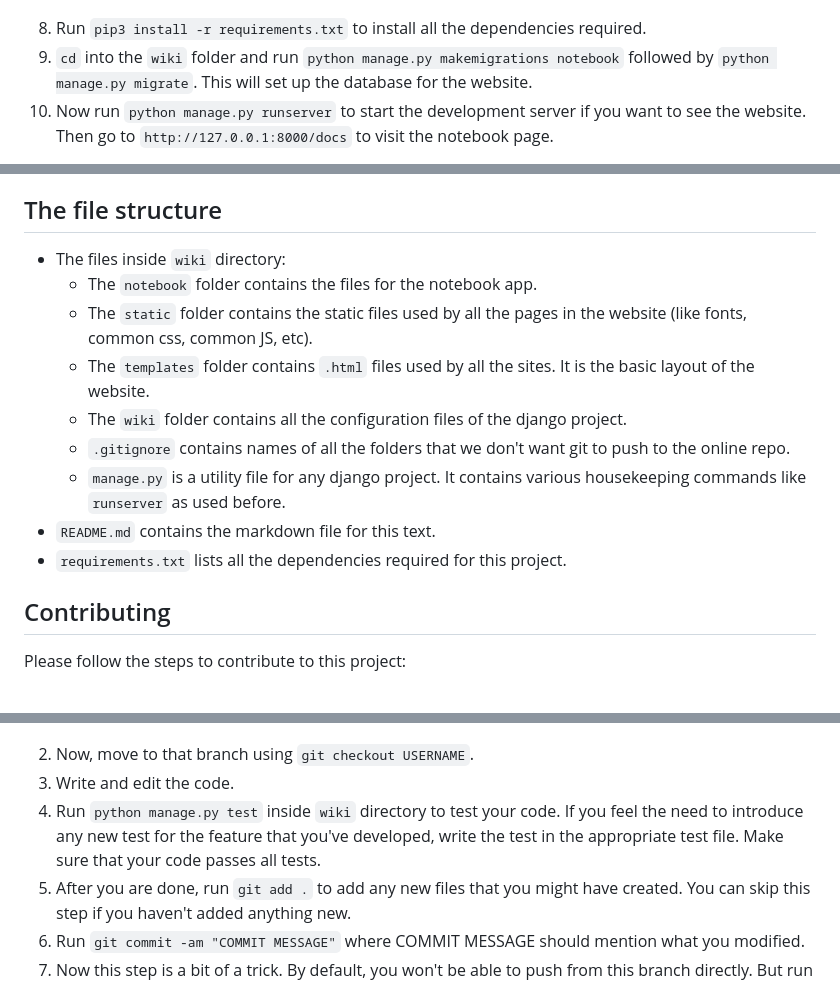
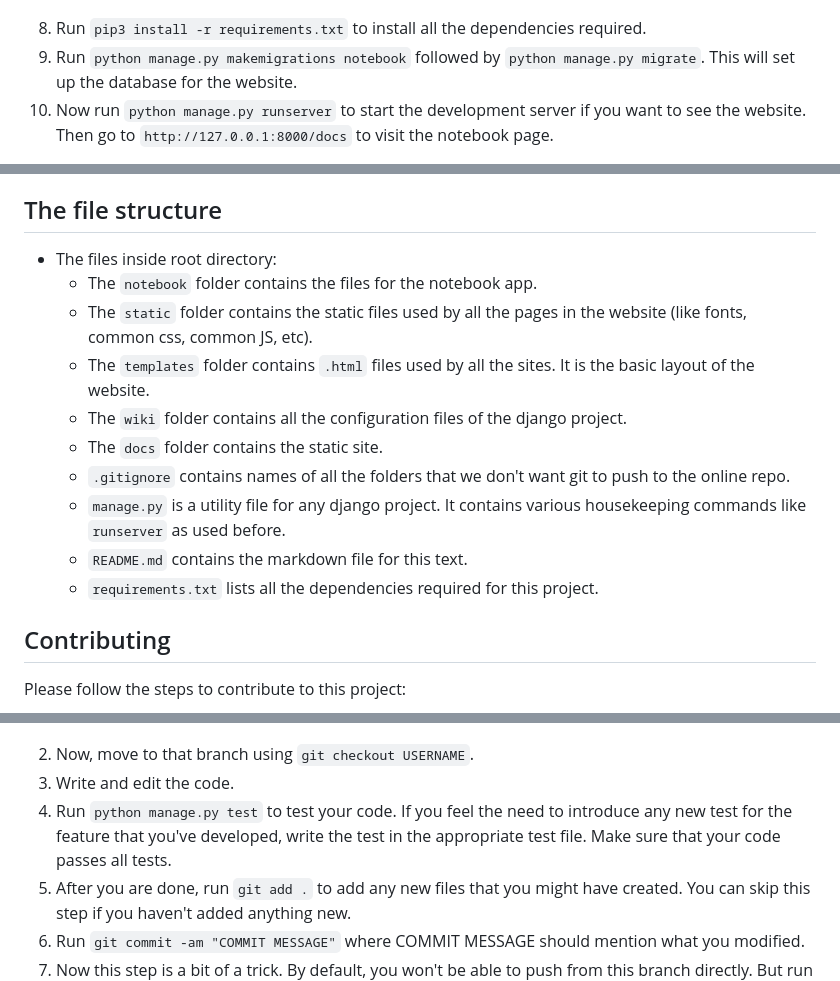
Before and after one commit to nathaishik/igem-2024-website, a Markdown page: README.md, 3 parts joined by grey strips. Drawn GitHub-style.

````diff
--- a/README.md
+++ b/README.md
@@ -150,7 +150,7 @@ First, I would like to thank you for visiting this repo. This repository contain
 > If you are in Windows and have not used python virtual environment before, chances are you won't be able to run the above command. To fix this, open PowerShell as an administrator and run ```Set-ExecutionPolicy -ExecutionPolicy RemoteSigned -Scope CurrentUser```. This will allow running of scripts (which has been digitally signed by a trusted publisher) on your computer.
 
 8. Run ```pip3 install -r requirements.txt``` to install all the dependencies required.
-9. ```cd``` into the ```wiki``` folder and run ```python manage.py makemigrations notebook``` followed by ```python manage.py migrate```. This will set up the database for the website.
+9. Run ```python manage.py makemigrations notebook``` followed by ```python manage.py migrate```. This will set up the database for the website.
 10. Now run ```python manage.py runserver``` to start the development server if you want to see the website. Then go to ```http://127.0.0.1:8000/docs``` to visit the notebook page.
 
 If everything works fine, the installation is successful. If you wish to make Notes on the notebook app, you first need to create an user.
@@ -167,15 +167,16 @@ If everything works fine, the installation is successful. If you wish to make No
 
 ## The file structure
 
-- The files inside ```wiki``` directory:
+- The files inside root directory:
     - The ```notebook``` folder contains the files for the notebook app.
     - The ```static``` folder contains the static files used by all the pages in the website (like fonts, common css, common JS, etc).
     - The ```templates``` folder contains ```.html``` files used by all the sites. It is the basic layout of the website.
     - The ```wiki``` folder contains all the configuration files of the django project.
+    - The ```docs``` folder contains the static site.
     - ```.gitignore``` contains names of all the folders that we don't want git to push to the online repo.
     - ```manage.py``` is a utility file for any django project. It contains various housekeeping commands like ```runserver``` as used before.
-- ```README.md``` contains the markdown file for this text.
-- ```requirements.txt``` lists all the dependencies required for this project.
+    - ```README.md``` contains the markdown file for this text.
+    - ```requirements.txt``` lists all the dependencies required for this project.
 
 ## Contributing
 
@@ -187,7 +188,7 @@ Please follow the steps to contribute to this project:
 
 2. Now, move to that branch using ```git checkout USERNAME```.
 4. Write and edit the code.
-5. Run ```python manage.py test``` inside ```wiki``` directory to test your code. If you feel the need to introduce any new test for the feature that you've developed, write the test in the appropriate test file. Make sure that your code passes all tests.
+5. Run ```python manage.py test``` to test your code. If you feel the need to introduce any new test for the feature that you've developed, write the test in the appropriate test file. Make sure that your code passes all tests.
 6. After you are done, run ```git add .``` to add any new files that you might have created. You can skip this step if you haven't added anything new.
 7. Run ```git commit -am "COMMIT MESSAGE"``` where COMMIT MESSAGE should mention what you modified.
 8. Now this step is a bit of a trick. By default, you won't be able to push from this branch directly. But run ```git push```. You should see an error message and that message contains the correct command to use to push to the online repository. Copy, paste and run that command to push your changes.
````
